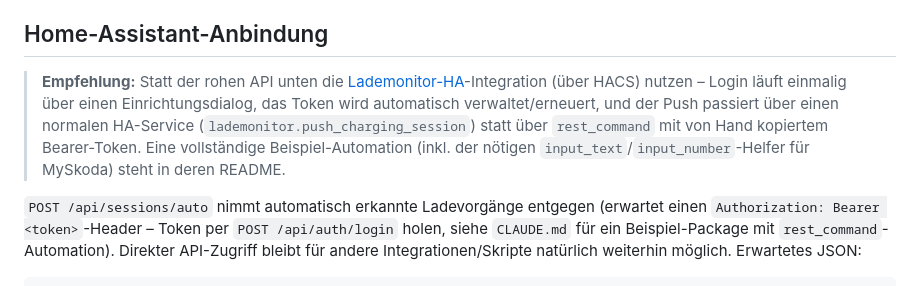
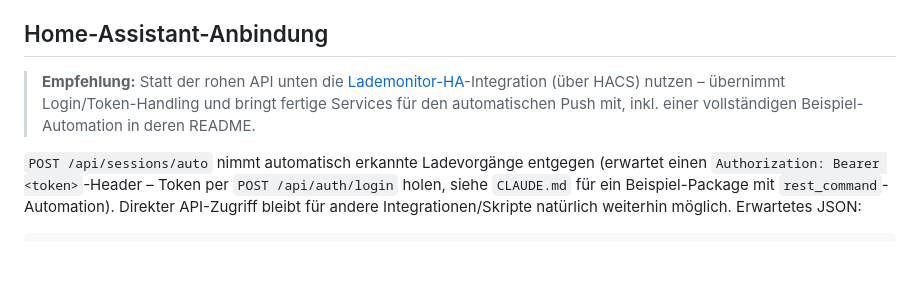
Before and after one commit to iDomi94/Lademonitor-Server, a Markdown page: README.md, the part around the change. Rendered like a GitHub page; blank space fills up the shorter version.

Commit message:
README: HA-Empfehlungs-Callout gekürzt
Vergleich mit der rest_command-Vorgeschichte entfernt - nicht relevant
für Nutzer, die direkt mit der Integration starten.

Co-Authored-By: Claude Sonnet 5 <noreply@anthropic.com>

```diff
--- a/README.md
+++ b/README.md
@@ -73,12 +73,9 @@ API-Dokumentation (Swagger) liegt unter `/docs`.
 
 > **Empfehlung:** Statt der rohen API unten die
 > [Lademonitor-HA](https://github.com/iDomi94/Lademonitor-HA)-Integration
-> (über HACS) nutzen – Login läuft einmalig über einen Einrichtungsdialog,
-> das Token wird automatisch verwaltet/erneuert, und der Push passiert über
-> einen normalen HA-Service (`lademonitor.push_charging_session`) statt über
-> `rest_command` mit von Hand kopiertem Bearer-Token. Eine vollständige
-> Beispiel-Automation (inkl. der nötigen `input_text`/`input_number`-Helfer
-> für MySkoda) steht in deren README.
+> (über HACS) nutzen – übernimmt Login/Token-Handling und bringt fertige
+> Services für den automatischen Push mit, inkl. einer vollständigen
+> Beispiel-Automation in deren README.
 
 `POST /api/sessions/auto` nimmt automatisch erkannte Ladevorgänge entgegen
 (erwartet einen `Authorization: Bearer <token>`-Header – Token per
```
